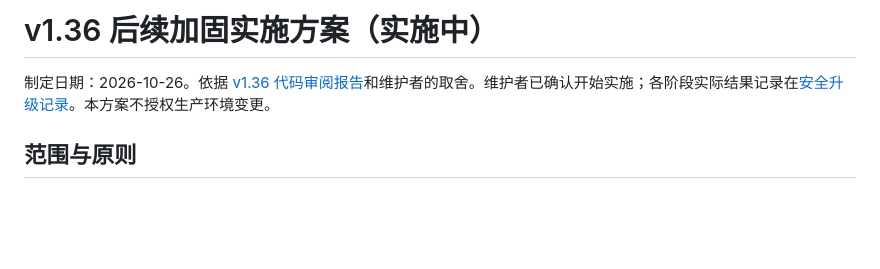
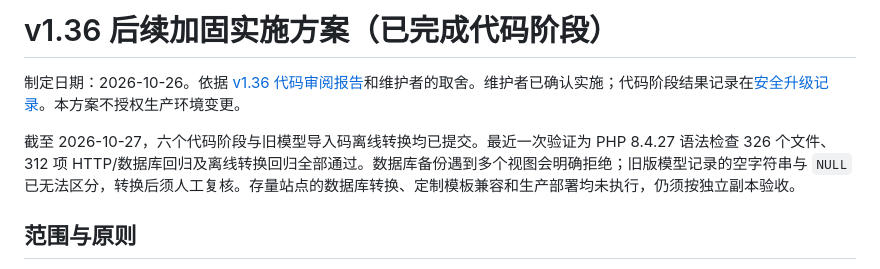
Before and after one commit to fengcms/fengcms, a Markdown page: docs/HARDENING_ROADMAP_V1.36.md, the part around the change. GitHub-like rendering; blank space fills up the shorter version.

Commit message:
docs(security): 记录加固方案代码阶段完成状态

```diff
--- a/docs/HARDENING_ROADMAP_V1.36.md
+++ b/docs/HARDENING_ROADMAP_V1.36.md
@@ -1,6 +1,8 @@
-# v1.36 后续加固实施方案（实施中）
+# v1.36 后续加固实施方案（已完成代码阶段）
 
-制定日期：2026-10-26。依据 [v1.36 代码审阅报告](CODE_AUDIT_V1.36.md)和维护者的取舍。维护者已确认开始实施；各阶段实际结果记录在[安全升级记录](SECURITY_UPGRADE.md)。本方案不授权生产环境变更。
+制定日期：2026-10-26。依据 [v1.36 代码审阅报告](CODE_AUDIT_V1.36.md)和维护者的取舍。维护者已确认实施；代码阶段结果记录在[安全升级记录](SECURITY_UPGRADE.md)。本方案不授权生产环境变更。
+
+截至 2026-10-27，六个代码阶段与旧模型导入码离线转换均已提交。最近一次验证为 PHP 8.4.27 语法检查 326 个文件、312 项 HTTP/数据库回归及离线转换回归全部通过。数据库备份遇到多个视图会明确拒绝；旧版模型记录的空字符串与 `NULL` 已无法区分，转换后须人工复核。存量站点的数据库转换、定制模板兼容和生产部署均未执行，仍须按独立副本验收。
 
 ## 范围与原则
 
```
